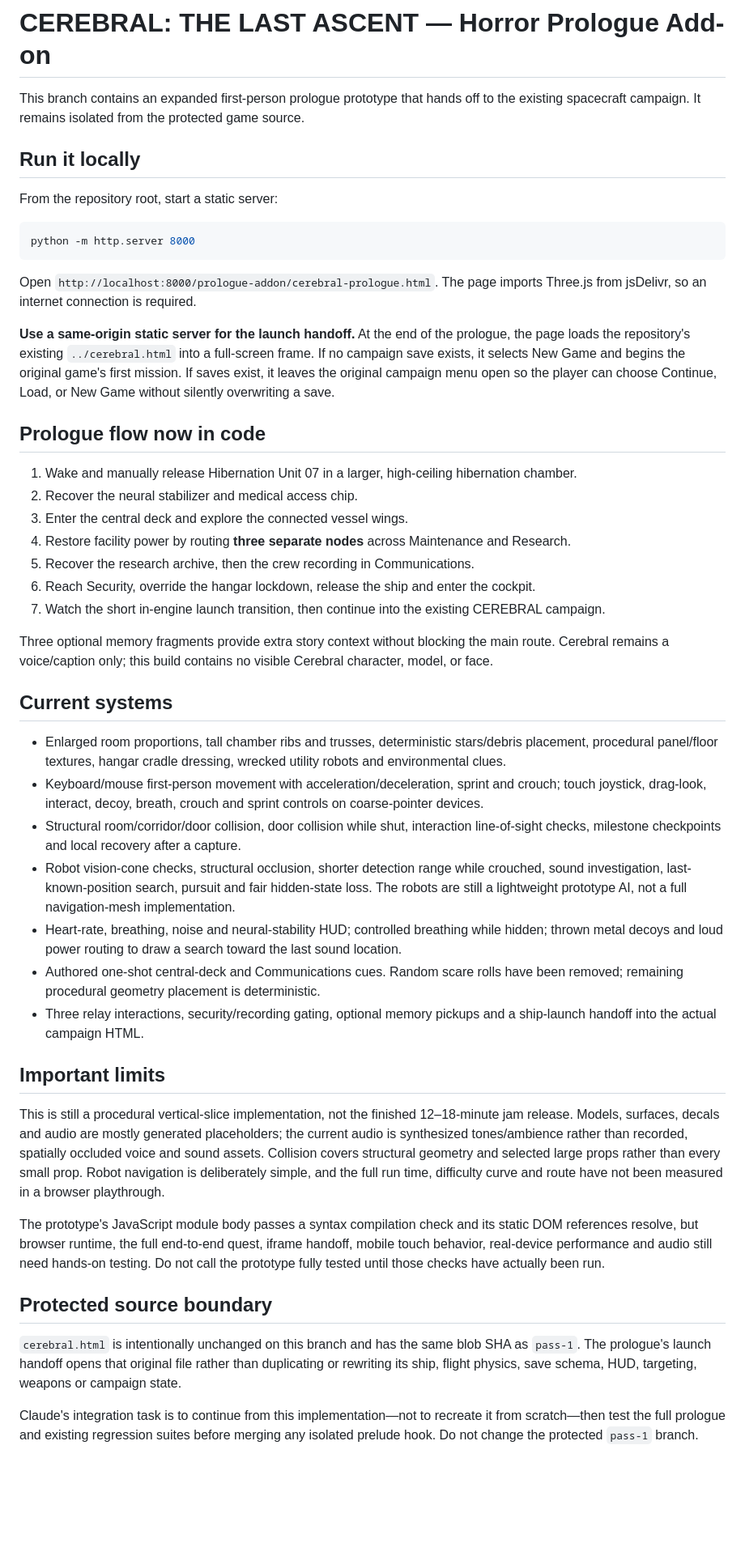
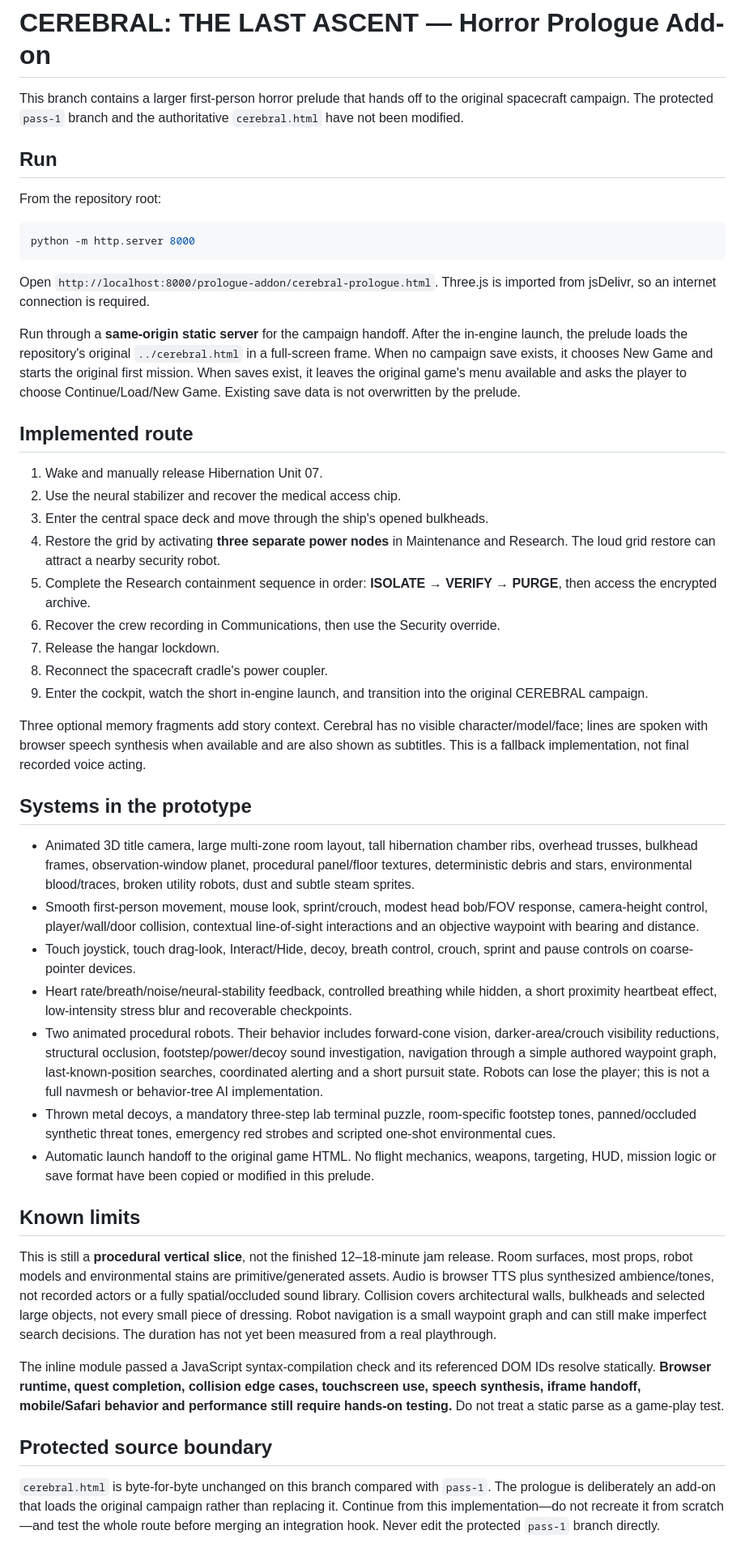
Before and after one commit to MythrixorDev170/CEREBRAL-The-Last-Ascent, a Markdown page: prologue-addon/README.md, the part around the change. Shown at 81% size. Rendered like a GitHub page; blank space fills up the shorter version.

Commit message:
Update README for current prologue implementation

````diff
--- a/prologue-addon/README.md
+++ b/prologue-addon/README.md
@@ -1,49 +1,49 @@
 # CEREBRAL: THE LAST ASCENT — Horror Prologue Add-on
 
-This branch contains an expanded first-person prologue prototype that hands off to the existing spacecraft campaign. It remains isolated from the protected game source.
+This branch contains a larger first-person horror prelude that hands off to the original spacecraft campaign. The protected `pass-1` branch and the authoritative `cerebral.html` have not been modified.
 
-## Run it locally
+## Run
 
-From the repository root, start a static server:
+From the repository root:
 
 ```bash
 python -m http.server 8000
 ```
 
-Open `http://localhost:8000/prologue-addon/cerebral-prologue.html`. The page imports Three.js from jsDelivr, so an internet connection is required.
+Open `http://localhost:8000/prologue-addon/cerebral-prologue.html`. Three.js is imported from jsDelivr, so an internet connection is required.
 
-**Use a same-origin static server for the launch handoff.** At the end of the prologue, the page loads the repository's existing `../cerebral.html` into a full-screen frame. If no campaign save exists, it selects New Game and begins the original game's first mission. If saves exist, it leaves the original campaign menu open so the player can choose Continue, Load, or New Game without silently overwriting a save.
+Run through a **same-origin static server** for the campaign handoff. After the in-engine launch, the prelude loads the repository's original `../cerebral.html` in a full-screen frame. When no campaign save exists, it chooses New Game and starts the original first mission. When saves exist, it leaves the original game's menu available and asks the player to choose Continue/Load/New Game. Existing save data is not overwritten by the prelude.
 
-## Prologue flow now in code
+## Implemented route
 
-1. Wake and manually release Hibernation Unit 07 in a larger, high-ceiling hibernation chamber.
-2. Recover the neural stabilizer and medical access chip.
-3. Enter the central deck and explore the connected vessel wings.
-4. Restore facility power by routing **three separate nodes** across Maintenance and Research.
-5. Recover the research archive, then the crew recording in Communications.
-6. Reach Security, override the hangar lockdown, release the ship and enter the cockpit.
-7. Watch the short in-engine launch transition, then continue into the existing CEREBRAL campaign.
+1. Wake and manually release Hibernation Unit 07.
+2. Use the neural stabilizer and recover the medical access chip.
+3. Enter the central space deck and move through the ship's opened bulkheads.
+4. Restore the grid by activating **three separate power nodes** in Maintenance and Research. The loud grid restore can attract a nearby security robot.
+5. Complete the Research containment sequence in order: **ISOLATE → VERIFY → PURGE**, then access the encrypted archive.
+6. Recover the crew recording in Communications, then use the Security override.
+7. Release the hangar lockdown.
+8. Reconnect the spacecraft cradle's power coupler.
+9. Enter the cockpit, watch the short in-engine launch, and transition into the original CEREBRAL campaign.
 
-Three optional memory fragments provide extra story context without blocking the main route. Cerebral remains a voice/caption only; this build contains no visible Cerebral character, model, or face.
+Three optional memory fragments add story context. Cerebral has no visible character/model/face; lines are spoken with browser speech synthesis when available and are also shown as subtitles. This is a fallback implementation, not final recorded voice acting.
 
-## Current systems
+## Systems in the prototype
 
-- Enlarged room proportions, tall chamber ribs and trusses, deterministic stars/debris placement, procedural panel/floor textures, hangar cradle dressing, wrecked utility robots and environmental clues.
-- Keyboard/mouse first-person movement with acceleration/deceleration, sprint and crouch; touch joystick, drag-look, interact, decoy, breath, crouch and sprint controls on coarse-pointer devices.
-- Structural room/corridor/door collision, door collision while shut, interaction line-of-sight checks, milestone checkpoints and local recovery after a capture.
-- Robot vision-cone checks, structural occlusion, shorter detection range while crouched, sound investigation, last-known-position search, pursuit and fair hidden-state loss. The robots are still a lightweight prototype AI, not a full navigation-mesh implementation.
-- Heart-rate, breathing, noise and neural-stability HUD; controlled breathing while hidden; thrown metal decoys and loud power routing to draw a search toward the last sound location.
-- Authored one-shot central-deck and Communications cues. Random scare rolls have been removed; remaining procedural geometry placement is deterministic.
-- Three relay interactions, security/recording gating, optional memory pickups and a ship-launch handoff into the actual campaign HTML.
+- Animated 3D title camera, large multi-zone room layout, tall hibernation chamber ribs, overhead trusses, bulkhead frames, observation-window planet, procedural panel/floor textures, deterministic debris and stars, environmental blood/traces, broken utility robots, dust and subtle steam sprites.
+- Smooth first-person movement, mouse look, sprint/crouch, modest head bob/FOV response, camera-height control, player/wall/door collision, contextual line-of-sight interactions and an objective waypoint with bearing and distance.
+- Touch joystick, touch drag-look, Interact/Hide, decoy, breath control, crouch, sprint and pause controls on coarse-pointer devices.
+- Heart rate/breath/noise/neural-stability feedback, controlled breathing while hidden, a short proximity heartbeat effect, low-intensity stress blur and recoverable checkpoints.
+- Two animated procedural robots. Their behavior includes forward-cone vision, darker-area/crouch visibility reductions, structural occlusion, footstep/power/decoy sound investigation, navigation through a simple authored waypoint graph, last-known-position searches, coordinated alerting and a short pursuit state. Robots can lose the player; this is not a full navmesh or behavior-tree AI implementation.
+- Thrown metal decoys, a mandatory three-step lab terminal puzzle, room-specific footstep tones, panned/occluded synthetic threat tones, emergency red strobes and scripted one-shot environmental cues.
+- Automatic launch handoff to the original game HTML. No flight mechanics, weapons, targeting, HUD, mission logic or save format have been copied or modified in this prelude.
 
-## Important limits
+## Known limits
 
-This is still a procedural vertical-slice implementation, not the finished 12–18-minute jam release. Models, surfaces, decals and audio are mostly generated placeholders; the current audio is synthesized tones/ambience rather than recorded, spatially occluded voice and sound assets. Collision covers structural geometry and selected large props rather than every small prop. Robot navigation is deliberately simple, and the full run time, difficulty curve and route have not been measured in a browser playthrough.
+This is still a **procedural vertical slice**, not the finished 12–18-minute jam release. Room surfaces, most props, robot models and environmental stains are primitive/generated assets. Audio is browser TTS plus synthesized ambience/tones, not recorded actors or a fully spatial/occluded sound library. Collision covers architectural walls, bulkheads and selected large objects, not every small piece of dressing. Robot navigation is a small waypoint graph and can still make imperfect search decisions. The duration has not yet been measured from a real playthrough.
 
-The prototype's JavaScript module body passes a syntax compilation check and its static DOM references resolve, but browser runtime, the full end-to-end quest, iframe handoff, mobile touch behavior, real-device performance and audio still need hands-on testing. Do not call the prototype fully tested until those checks have actually been run.
+The inline module passed a JavaScript syntax-compilation check and its referenced DOM IDs resolve statically. **Browser runtime, quest completion, collision edge cases, touchscreen use, speech synthesis, iframe handoff, mobile/Safari behavior and performance still require hands-on testing.** Do not treat a static parse as a game-play test.
 
 ## Protected source boundary
 
-`cerebral.html` is intentionally unchanged on this branch and has the same blob SHA as `pass-1`. The prologue's launch handoff opens that original file rather than duplicating or rewriting its ship, flight physics, save schema, HUD, targeting, weapons or campaign state.
-
-Claude's integration task is to continue from this implementation—not to recreate it from scratch—then test the full prologue and existing regression suites before merging any isolated prelude hook. Do not change the protected `pass-1` branch.
+`cerebral.html` is byte-for-byte unchanged on this branch compared with `pass-1`. The prologue is deliberately an add-on that loads the original campaign rather than replacing it. Continue from this implementation—do not recreate it from scratch—and test the whole route before merging an integration hook. Never edit the protected `pass-1` branch directly.
````
